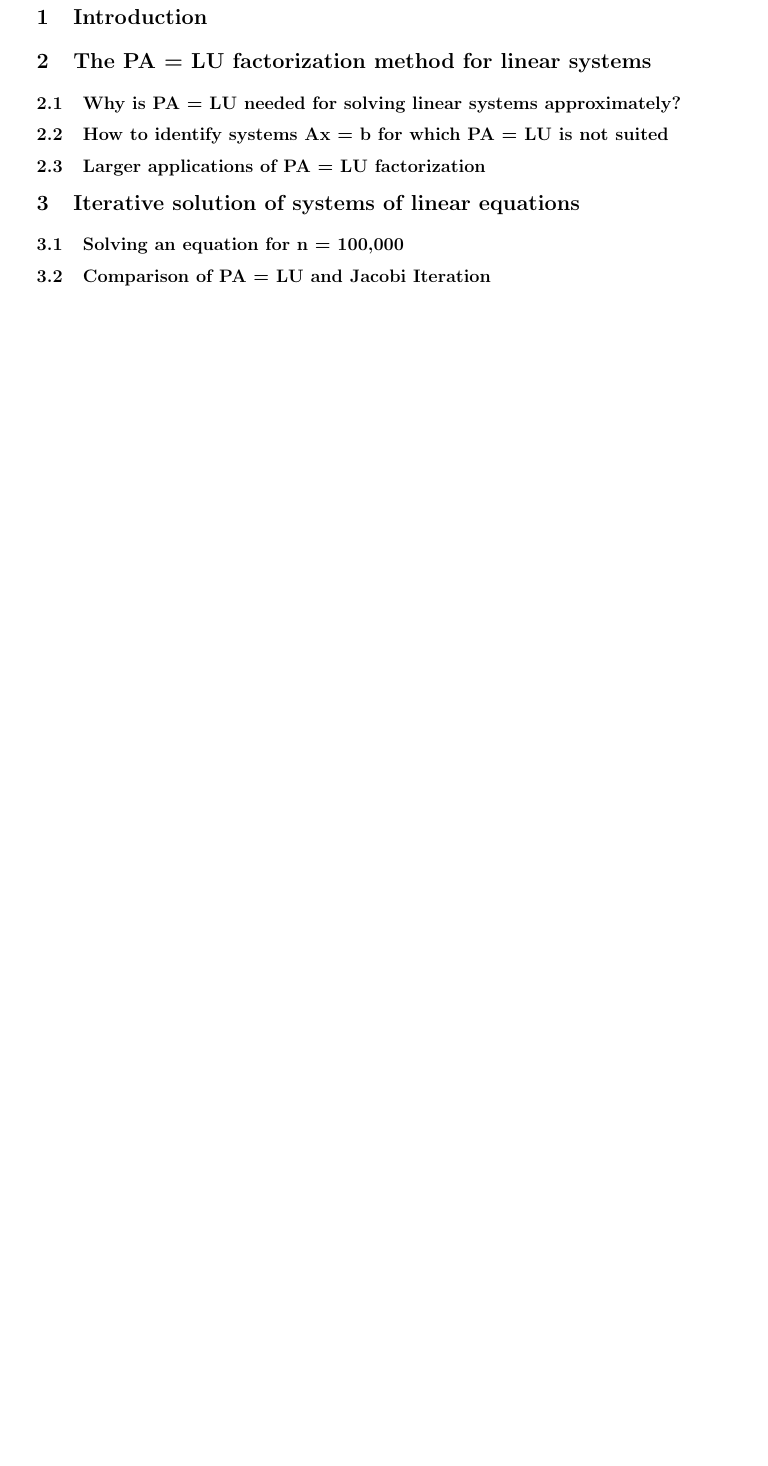
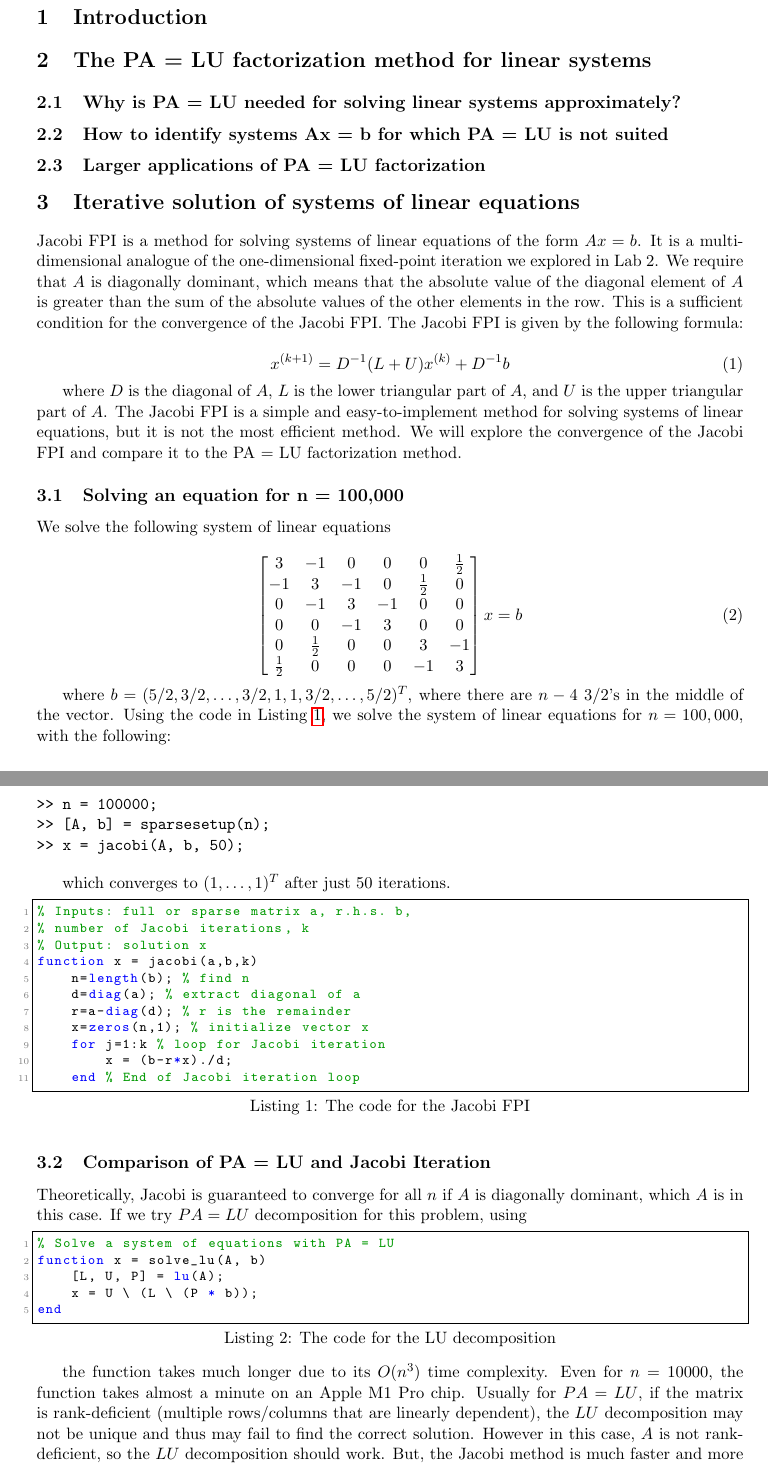
Before and after one commit to davidtranhq/davidtranhq.github.io, a LaTeX document (notes/numerical-analysis/lab3/lab3b.tex): part of page 2 of 2 before the commit and two parts of pages 1 and 2 of 3 after it, the two joined at a grey line, cut so that both start at the same text, the shorter picture padded with empty space. The pictures show the PDF file notes/numerical-analysis/lab3/lab3b.pdf that the author committed with the source.

Commit message:
lab3b question 3

```diff
--- a/notes/numerical-analysis/lab3/lab3b.tex
+++ b/notes/numerical-analysis/lab3/lab3b.tex
@@ -76,4 +76,18 @@
 
 \section{Iterative solution of systems of linear equations}
 
+Jacobi FPI is a method for solving systems of linear equations of the form $Ax = b$. It is a multi-dimensional analogue of the one-dimensional fixed-point iteration we explored in Lab 2. We require that $A$ is diagonally dominant, which means that the absolute value of the diagonal element of $A$ is greater than the sum of the absolute values of the other elements in the row. This is a sufficient condition for the convergence of the Jacobi FPI. The Jacobi FPI is given by the following formula:
+
+\begin{equation}
+x^{(k+1)} = D^{-1}(L+U)x^{(k)} + D^{-1}b
+\end{equation}
+
+where $D$ is the diagonal of $A$, $L$ is the lower triangular part of $A$, and $U$ is the upper triangular part of $A$. The Jacobi FPI is a simple and easy-to-implement method for solving systems of linear equations, but it is not the most efficient method. We will explore the convergence of the Jacobi FPI and compare it to the PA = LU factorization method.
+
 \subsection{Solving an equation for n = 100,000}
+
+We solve the following system of linear equations
+
+\begin{equation}
+\begin{bmatrix}
+  3 & -1 & 0 & 0 & 0 & \frac{1}{2} \\
@@ -80,4 +98,29 @@
+  \frac{1}{2} & 0 & 0 & 0 & -1 & 3 \\
+\end{bmatrix}x = b
+\end{equation}
+
+where $b = (5/2, 3/2, \dots, 3/2, 1, 1, 3/2, \dots, 5/2)^T$, where there are $n - 4$ 3/2's in the middle of the vector. Using the code in Listing \ref{lst:jacobi}, we solve the system of linear equations for $n = 100,000$, with the following:
+
+\begin{verbatim}
+>> n = 100000;
+>> [A, b] = sparsesetup(n);
+>> x = jacobi(A, b, 50);
+\end{verbatim}
+
+which converges to $(1, \dots, 1)^T$ after just 50 iterations.
+
+
+
+% include code from jacobi.m with a reference
+\lstinputlisting[caption={The code for the Jacobi FPI}, label={lst:jacobi}]{jacobi.m}
 
 \subsection{Comparison of PA = LU and Jacobi Iteration}
 
+Theoretically, Jacobi is guaranteed to converge for all $n$ if $A$ is diagonally dominant, which $A$ is in this case. If we try $PA = LU$ decomposition for this problem, using
+
+% include code from solve_lu.m
+\lstinputlisting[caption={The code for the LU decomposition}, label={lst:lu}]{solve_lu.m}
+
+the function takes much longer due to its $O(n^3)$ time complexity. Even for $n = 10000$, the function takes almost a minute on an Apple M1 Pro chip. Usually for $PA = LU$, if the matrix is rank-deficient (multiple rows/columns that are linearly dependent), the $LU$ decomposition may not be unique and thus may fail to find the correct solution. However in this case, $A$ is not rank-deficient, so the $LU$ decomposition should work. But, the Jacobi method is much faster and more reliable for this problem.
+
 \subsection{Why is solving such large systems important in applications?}
```
Also changed, not shown: notes/numerical-analysis/lab3/lab3b.pdf, notes/numerical-analysis/lab3/lab3b.tex (8 more changed lines), 3 other files.
